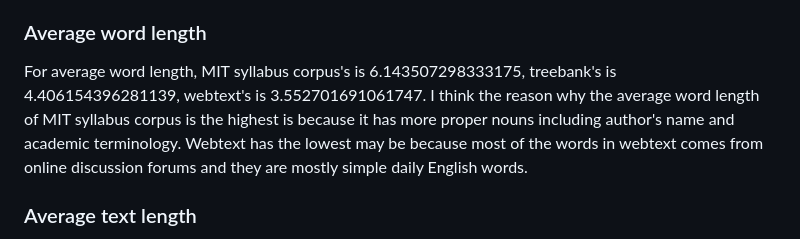
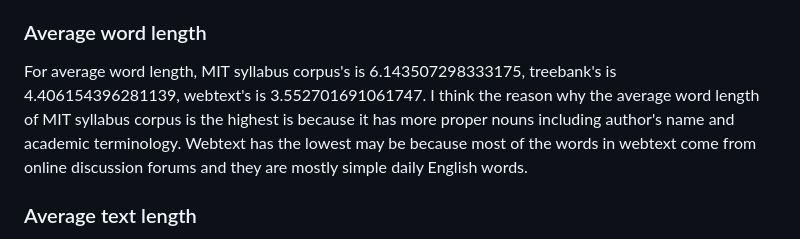
Before and after one commit to jaeihn/Corpus-Annotation-MIT-OpenCourseware, a Markdown page: milestone_2/corpus_analysis.md, the part around the change. Rendered like a GitHub page.

Commit message:
Update corpus_analysis.md 20230304_v5

```diff
--- a/milestone_2/corpus_analysis.md
+++ b/milestone_2/corpus_analysis.md
@@ -9,7 +9,7 @@ For number of words, MIT syllabus corpus has 6256086 words, treebank corpus has
 
 ### Average word length
 
-For average word length, MIT syllabus corpus's is 6.143507298333175, treebank's is 4.406154396281139, webtext's is 3.552701691061747. I think the reason why the average word length of MIT syllabus corpus is the highest is because it has more proper nouns including author's name and academic terminology. Webtext has the lowest may be because most of the words in webtext comes from online discussion forums and they are mostly simple daily English words.
+For average word length, MIT syllabus corpus's is 6.143507298333175, treebank's is 4.406154396281139, webtext's is 3.552701691061747. I think the reason why the average word length of MIT syllabus corpus is the highest is because it has more proper nouns including author's name and academic terminology. Webtext has the lowest may be because most of the words in webtext come from online discussion forums and they are mostly simple daily English words.
 
 ### Average text length
 
```
